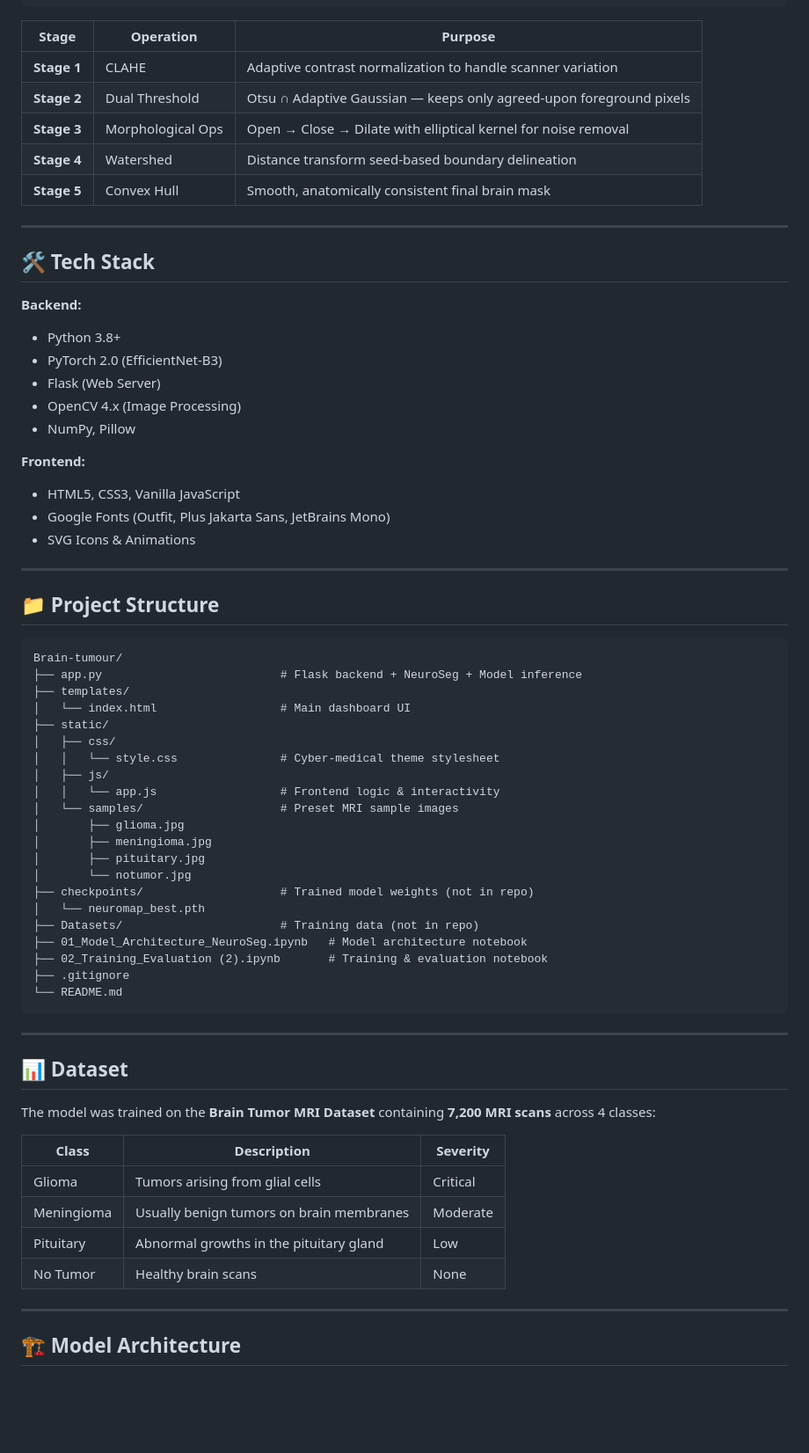
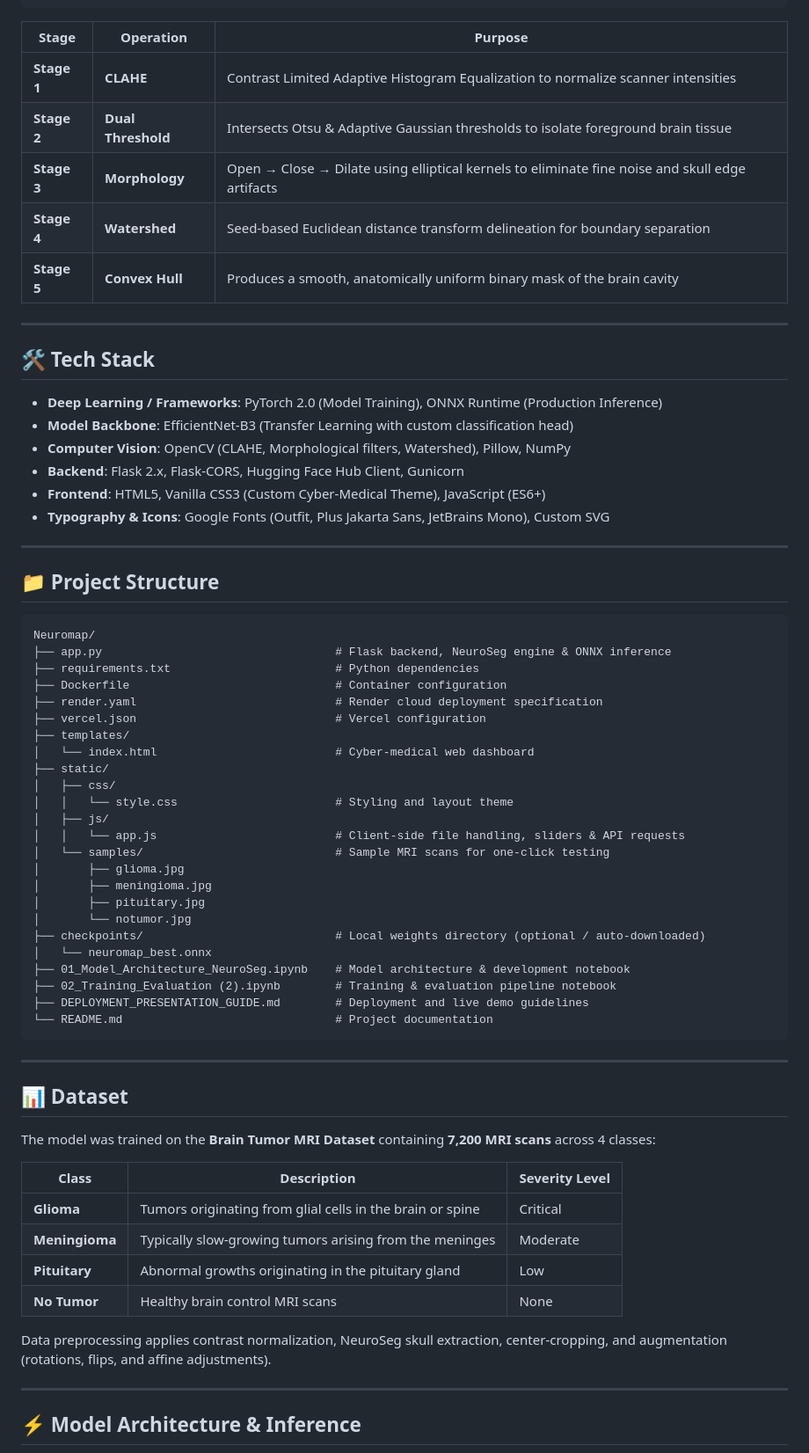
Before and after one commit to Aman-8103/Neuromap, a Markdown page: README.md, the part around one of its changes. Shown at 88% size. Drawn GitHub-style; blank space fills up the shorter version.

````diff
--- a/README.md
+++ b/README.md
@@ -54,54 +61,52 @@ Input MRI → Stage 1 → Stage 2 → Stage 3 → Stage 4 → Stage 5 → Segmen
 
 | Stage | Operation | Purpose |
 |-------|-----------|---------|
-| **Stage 1** | CLAHE | Adaptive contrast normalization to handle scanner variation |
-| **Stage 2** | Dual Threshold | Otsu ∩ Adaptive Gaussian — keeps only agreed-upon foreground pixels |
-| **Stage 3** | Morphological Ops | Open → Close → Dilate with elliptical kernel for noise removal |
-| **Stage 4** | Watershed | Distance transform seed-based boundary delineation |
-| **Stage 5** | Convex Hull | Smooth, anatomically consistent final brain mask |
+| **Stage 1** | **CLAHE** | Contrast Limited Adaptive Histogram Equalization to normalize scanner intensities |
+| **Stage 2** | **Dual Threshold** | Intersects Otsu & Adaptive Gaussian thresholds to isolate foreground brain tissue |
+| **Stage 3** | **Morphology** | Open → Close → Dilate using elliptical kernels to eliminate fine noise and skull edge artifacts |
+| **Stage 4** | **Watershed** | Seed-based Euclidean distance transform delineation for boundary separation |
+| **Stage 5** | **Convex Hull** | Produces a smooth, anatomically uniform binary mask of the brain cavity |
 
 ---
 
 ## 🛠 Tech Stack
 
-**Backend:**
-- Python 3.8+
-- PyTorch 2.0 (EfficientNet-B3)
-- Flask (Web Server)
-- OpenCV 4.x (Image Processing)
-- NumPy, Pillow
-
-**Frontend:**
-- HTML5, CSS3, Vanilla JavaScript
-- Google Fonts (Outfit, Plus Jakarta Sans, JetBrains Mono)
-- SVG Icons & Animations
+- **Deep Learning / Frameworks**: PyTorch 2.0 (Model Training), ONNX Runtime (Production Inference)
+- **Model Backbone**: EfficientNet-B3 (Transfer Learning with custom classification head)
+- **Computer Vision**: OpenCV (CLAHE, Morphological filters, Watershed), Pillow, NumPy
+- **Backend**: Flask 2.x, Flask-CORS, Hugging Face Hub Client, Gunicorn
+- **Frontend**: HTML5, Vanilla CSS3 (Custom Cyber-Medical Theme), JavaScript (ES6+)
+- **Typography & Icons**: Google Fonts (Outfit, Plus Jakarta Sans, JetBrains Mono), Custom SVG
 
 ---
 
 ## 📁 Project Structure
 
 ```
-Brain-tumour/
-├── app.py                          # Flask backend + NeuroSeg + Model inference
+Neuromap/
+├── app.py                                  # Flask backend, NeuroSeg engine & ONNX inference
+├── requirements.txt                        # Python dependencies
+├── Dockerfile                              # Container configuration
+├── render.yaml                             # Render cloud deployment specification
+├── vercel.json                             # Vercel configuration
 ├── templates/
-│   └── index.html                  # Main dashboard UI
+│   └── index.html                          # Cyber-medical web dashboard
 ├── static/
 │   ├── css/
-│   │   └── style.css               # Cyber-medical theme stylesheet
+│   │   └── style.css                       # Styling and layout theme
 │   ├── js/
-│   │   └── app.js                  # Frontend logic & interactivity
-│   └── samples/                    # Preset MRI sample images
+│   │   └── app.js                          # Client-side file handling, sliders & API requests
+│   └── samples/                            # Sample MRI scans for one-click testing
 │       ├── glioma.jpg
 │       ├── meningioma.jpg
 │       ├── pituitary.jpg
 │       └── notumor.jpg
-├── checkpoints/                    # Trained model weights (not in repo)
-│   └── neuromap_best.pth
-├── Datasets/                       # Training data (not in repo)
-├── 01_Model_Architecture_NeuroSeg.ipynb   # Model architecture notebook
-├── 02_Training_Evaluation (2).ipynb       # Training & evaluation notebook
-├── .gitignore
-└── README.md
+├── checkpoints/                            # Local weights directory (optional / auto-downloaded)
+│   └── neuromap_best.onnx
+├── 01_Model_Architecture_NeuroSeg.ipynb    # Model architecture & development notebook
+├── 02_Training_Evaluation (2).ipynb        # Training & evaluation pipeline notebook
+├── DEPLOYMENT_PRESENTATION_GUIDE.md        # Deployment and live demo guidelines
+└── README.md                               # Project documentation
 ```
 
 ---
@@ -110,14 +115,16 @@ Brain-tumour/
 
 The model was trained on the **Brain Tumor MRI Dataset** containing **7,200 MRI scans** across 4 classes:
 
-| Class | Description | Severity |
-|-------|-------------|----------|
-| Glioma | Tumors arising from glial cells | Critical |
-| Meningioma | Usually benign tumors on brain membranes | Moderate |
-| Pituitary | Abnormal growths in the pituitary gland | Low |
-| No Tumor | Healthy brain scans | None |
+| Class | Description | Severity Level |
+|-------|-------------|----------------|
+| **Glioma** | Tumors originating from glial cells in the brain or spine | Critical |
+| **Meningioma** | Typically slow-growing tumors arising from the meninges | Moderate |
+| **Pituitary** | Abnormal growths originating in the pituitary gland | Low |
+| **No Tumor** | Healthy brain control MRI scans | None |
+
+Data preprocessing applies contrast normalization, NeuroSeg skull extraction, center-cropping, and augmentation (rotations, flips, and affine adjustments).
 
 ---
 
-## 🏗 Model Architecture
+## ⚡ Model Architecture & Inference
 
````
Also changed, not shown: other parts of README.md (+92 -84 lines).
